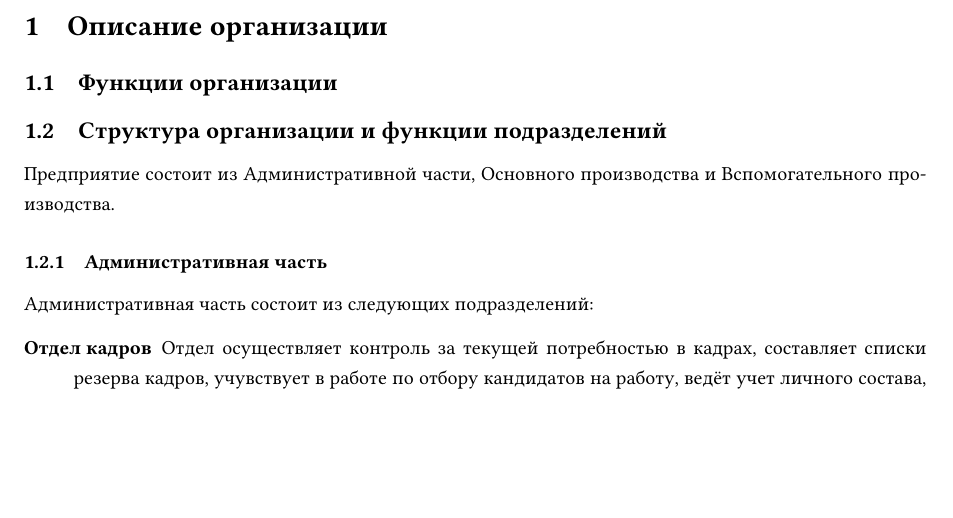
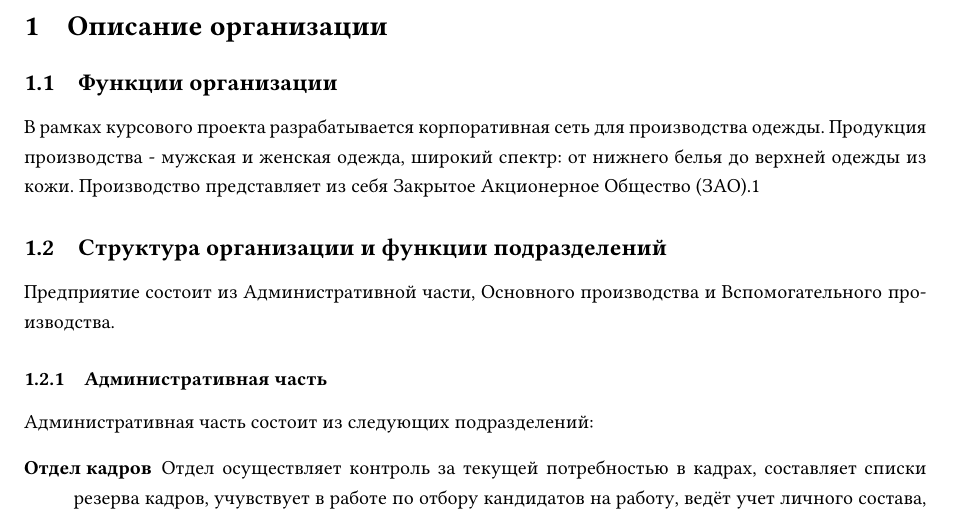
Before and after one commit to paulbilkis/network_coursework, a LaTeX paper (coursework.tex, which reads sections/sc1-1.tex): part of page 6 of 8, cut so that both start at the same text, the shorter picture padded with empty space. Compiled offline with pdfLaTeX.

Commit message:
Add subsection 1.1

```diff
--- a/sections/sc1-1.tex
+++ b/sections/sc1-1.tex
@@ -1 +1,3 @@
 % Функции организации
+В рамках курсового проекта разрабатывается корпоративная сеть для производства одежды. Продукция производства - мужская и женская одежда, широкий спектр: от нижнего белья до верхней одежды из кожи.
+Производство представляет из себя Закрытое Акционерное Общество (ЗАО).1
```
